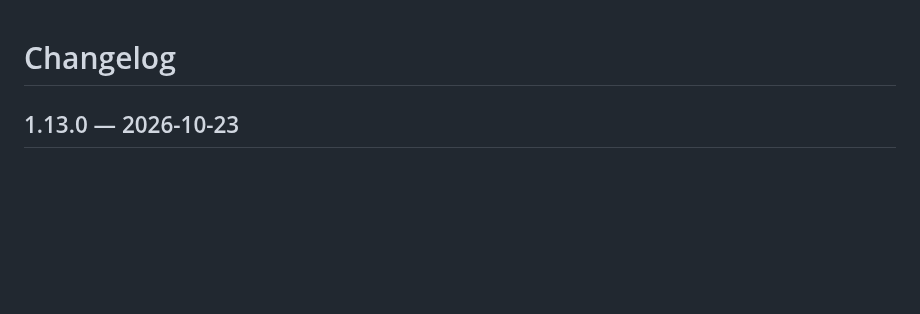
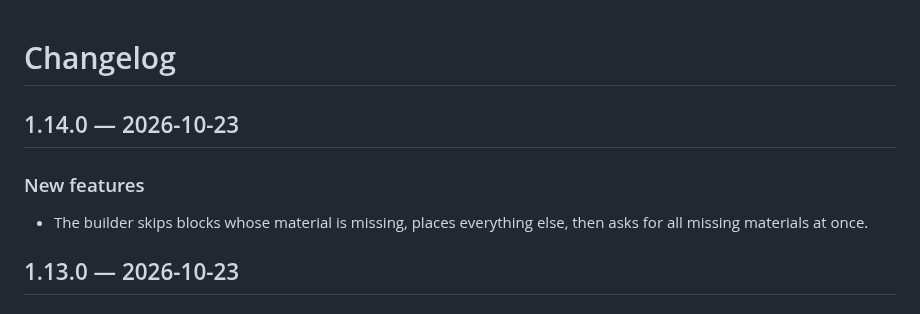
Before and after one commit to Ajustor/minecities, a Markdown page: CHANGELOG.md, the part around the change. Rendered like a GitHub page; blank space fills up the shorter version.

Commit message:
docs: changelog v1.14.0

```diff
--- a/CHANGELOG.md
+++ b/CHANGELOG.md
@@ -1,5 +1,10 @@
 # Changelog
 
+## 1.14.0 — 2026-10-23
+
+### New features
+
+- The builder skips blocks whose material is missing, places everything else, then asks for all missing materials at once.
 ## 1.13.0 — 2026-10-23
 
 ### New features
```
Also changed, not shown: CHANGELOG.fr.md (+5 -0 lines).
